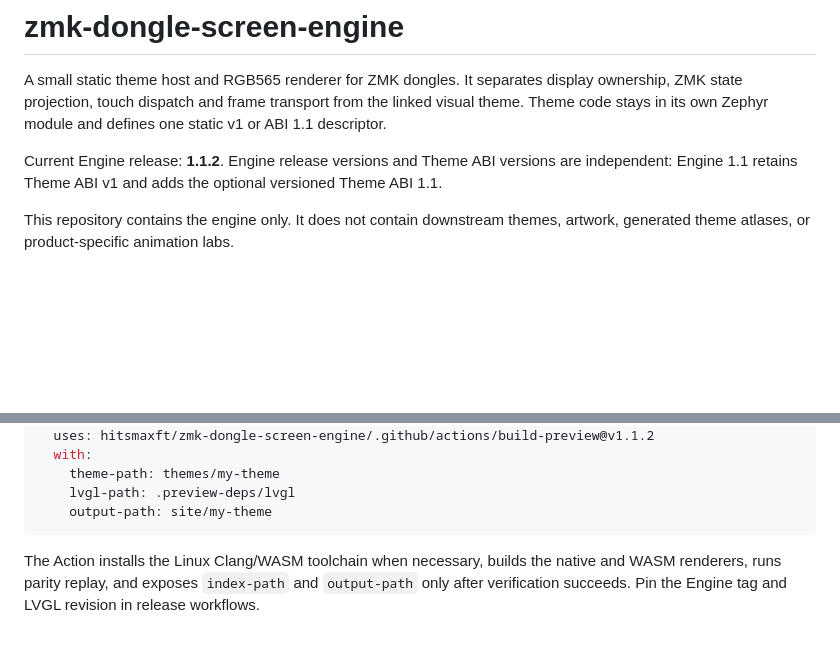
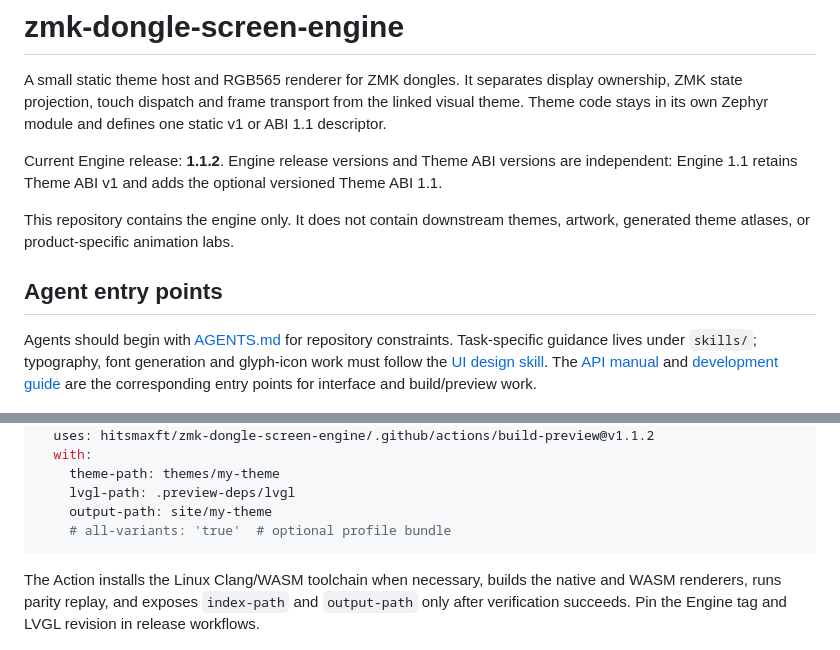
Before and after one commit to hitsmaxft/zmk-dongle-screen-engine, a Markdown page: README.md, 2 parts joined by grey strips. Rendered like a GitHub page; blank space fills up the shorter version.

````diff
--- a/README.md
+++ b/README.md
@@ -11,6 +11,14 @@ versioned Theme ABI 1.1.
 
 This repository contains the engine only. It does not contain downstream
 themes, artwork, generated theme atlases, or product-specific animation labs.
+
+## Agent entry points
+
+Agents should begin with [AGENTS.md](AGENTS.md) for repository constraints.
+Task-specific guidance lives under `skills/`; typography, font generation and
+glyph-icon work must follow the [UI design skill](skills/ui-design/SKILL.md).
+The [API manual](docs/api.md) and [development guide](docs/development.md) are
+the corresponding entry points for interface and build/preview work.
 
 ![Localized WASM theme preview with live state and gesture controls](docs/images/wasm-preview-zh.png)
 
@@ -170,6 +207,7 @@ without copying Engine scripts:
     theme-path: themes/my-theme
     lvgl-path: .preview-deps/lvgl
     output-path: site/my-theme
+    # all-variants: 'true'  # optional profile bundle
 ```
 
 The Action installs the Linux Clang/WASM toolchain when necessary, builds the
````
Also changed, not shown: other parts of README.md (+29 -0 lines), AGENTS.md (+12 -0 lines), skills/ui-design/SKILL.md (added, +47 -0 lines), docs/images/font-recommendations.png (added), 5 other files.
